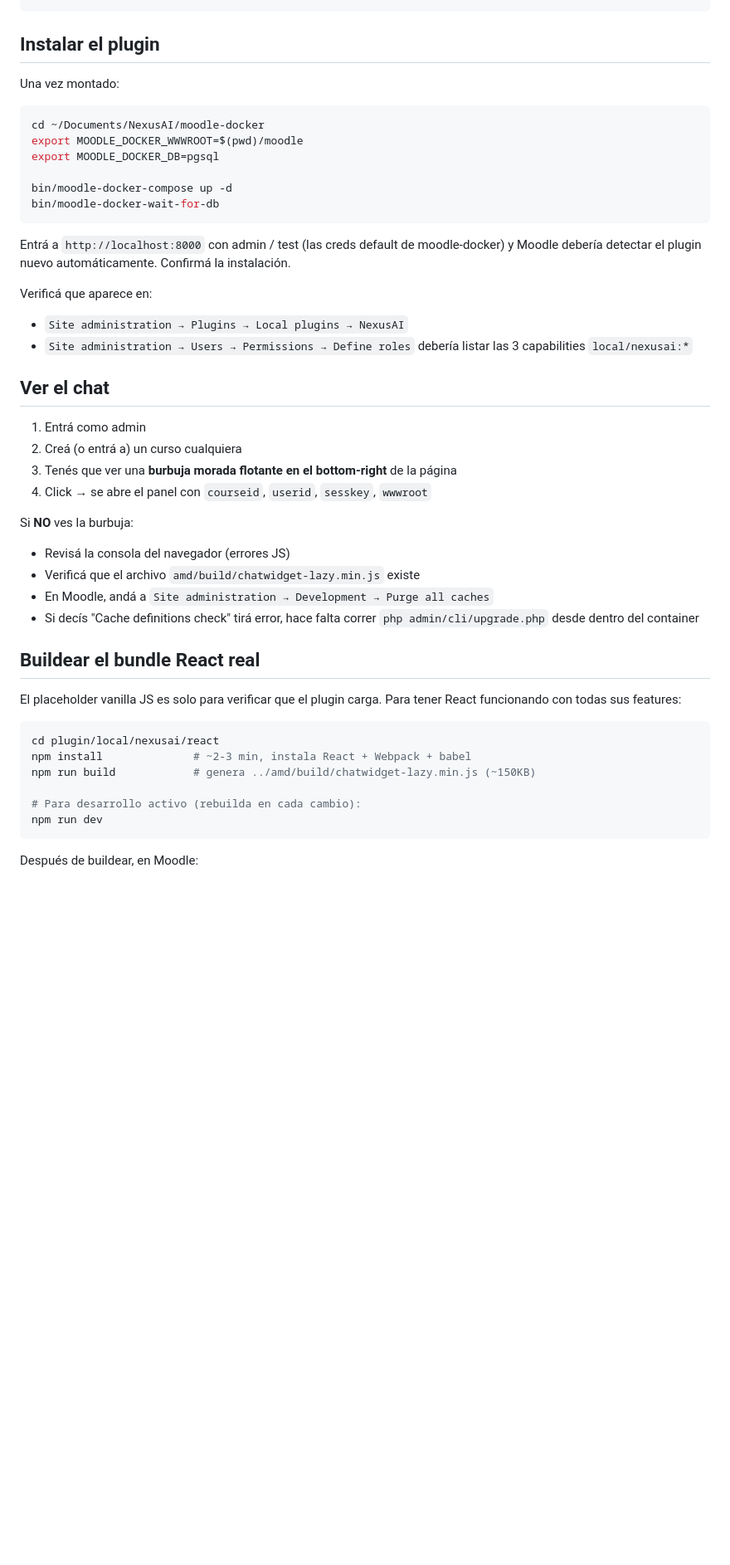
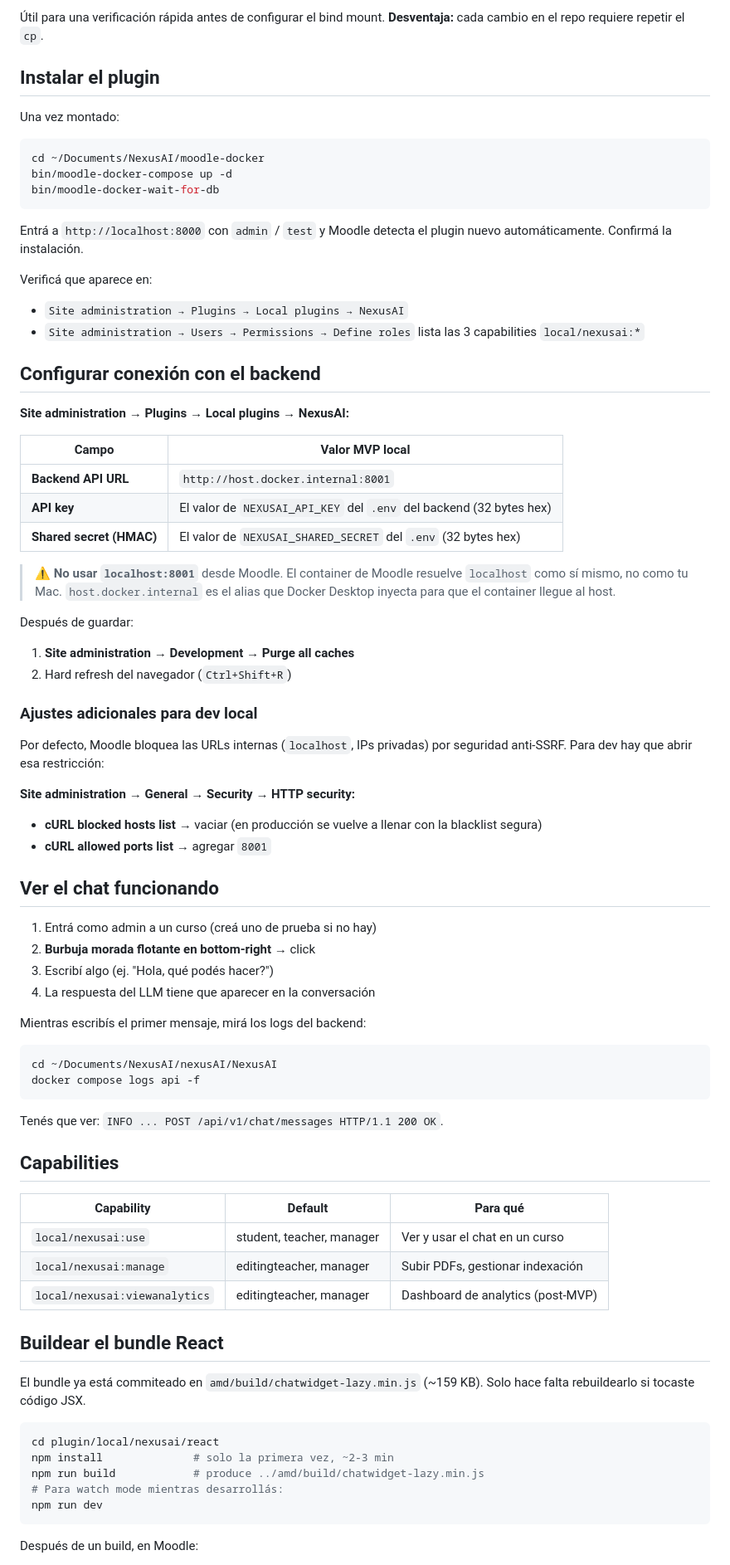
Before and after one commit to nexusai-ucc/moodle-local_nexusai, a Markdown page: README.md, the part around one of its changes. Shown at 83% size. Rendered like a GitHub page; blank space fills up the shorter version.

````diff
--- a/README.md
+++ b/README.md
@@ -72,3 +96,5 @@ services:
+Útil para una verificación rápida antes de configurar el bind mount.
+**Desventaja:** cada cambio en el repo requiere repetir el `cp`.
 
 ## Instalar el plugin
 
@@ -76,48 +102,83 @@ Una vez montado:
 
 ```bash
 cd ~/Documents/NexusAI/moodle-docker
-export MOODLE_DOCKER_WWWROOT=$(pwd)/moodle
-export MOODLE_DOCKER_DB=pgsql
-
 bin/moodle-docker-compose up -d
 bin/moodle-docker-wait-for-db
 ```
 
-Entrá a `http://localhost:8000` con admin / test (las creds default de moodle-docker)
-y Moodle debería detectar el plugin nuevo automáticamente. Confirmá la instalación.
+Entrá a `http://localhost:8000` con `admin` / `test` y Moodle detecta el plugin
+nuevo automáticamente. Confirmá la instalación.
 
 Verificá que aparece en:
 
 - `Site administration → Plugins → Local plugins → NexusAI`
-- `Site administration → Users → Permissions → Define roles` debería listar las 3 capabilities `local/nexusai:*`
+- `Site administration → Users → Permissions → Define roles` lista las 3 capabilities `local/nexusai:*`
 
-## Ver el chat
+## Configurar conexión con el backend
 
-1. Entrá como admin
-2. Creá (o entrá a) un curso cualquiera
-3. Tenés que ver una **burbuja morada flotante en el bottom-right** de la página
-4. Click → se abre el panel con `courseid`, `userid`, `sesskey`, `wwwroot`
+**Site administration → Plugins → Local plugins → NexusAI:**
 
-Si **NO** ves la burbuja:
+| Campo | Valor MVP local |
+|---|---|
+| **Backend API URL** | `http://host.docker.internal:8001` |
+| **API key** | El valor de `NEXUSAI_API_KEY` del `.env` del backend (32 bytes hex) |
+| **Shared secret (HMAC)** | El valor de `NEXUSAI_SHARED_SECRET` del `.env` (32 bytes hex) |
 
-- Revisá la consola del navegador (errores JS)
-- Verificá que el archivo `amd/build/chatwidget-lazy.min.js` existe
-- En Moodle, andá a `Site administration → Development → Purge all caches`
-- Si decís "Cache definitions check" tirá error, hace falta correr `php admin/cli/upgrade.php` desde dentro del container
+> ⚠️ **No usar `localhost:8001`** desde Moodle. El container de Moodle resuelve
+> `localhost` como sí mismo, no como tu Mac. `host.docker.internal` es el alias
+> que Docker Desktop inyecta para que el container llegue al host.
 
-## Buildear el bundle React real
+Después de guardar:
 
-El placeholder vanilla JS es solo para verificar que el plugin carga. Para tener
-React funcionando con todas sus features:
+1. **Site administration → Development → Purge all caches**
+2. Hard refresh del navegador (`Ctrl+Shift+R`)
+
+### Ajustes adicionales para dev local
+
+Por defecto, Moodle bloquea las URLs internas (`localhost`, IPs privadas) por
+seguridad anti-SSRF. Para dev hay que abrir esa restricción:
+
+**Site administration → General → Security → HTTP security:**
+
+- **cURL blocked hosts list** → vaciar (en producción se vuelve a llenar con la blacklist segura)
+- **cURL allowed ports list** → agregar `8001`
+
+## Ver el chat funcionando
+
+1. Entrá como admin a un curso (creá uno de prueba si no hay)
+2. **Burbuja morada flotante en bottom-right** → click
+3. Escribí algo (ej. "Hola, qué podés hacer?")
+4. La respuesta del LLM tiene que aparecer en la conversación
+
+Mientras escribís el primer mensaje, mirá los logs del backend:
+
+```bash
+cd ~/Documents/NexusAI/nexusAI/NexusAI
+docker compose logs api -f
+```
+
+Tenés que ver: `INFO ... POST /api/v1/chat/messages HTTP/1.1 200 OK`.
+
+## Capabilities
+
+| Capability                       | Default                     | Para qué                                     |
+|----------------------------------|-----------------------------|----------------------------------------------|
+| `local/nexusai:use`              | student, teacher, manager   | Ver y usar el chat en un curso               |
+| `local/nexusai:manage`           | editingteacher, manager     | Subir PDFs, gestionar indexación             |
+| `local/nexusai:viewanalytics`    | editingteacher, manager     | Dashboard de analytics (post-MVP)            |
+
+## Buildear el bundle React
+
+El bundle ya está commiteado en `amd/build/chatwidget-lazy.min.js` (~159 KB).
+Solo hace falta rebuildearlo si tocaste código JSX.
 
 ```bash
 cd plugin/local/nexusai/react
-npm install              # ~2-3 min, instala React + Webpack + babel
-npm run build            # genera ../amd/build/chatwidget-lazy.min.js (~150KB)
-
-# Para desarrollo activo (rebuilda en cada cambio):
+npm install              # solo la primera vez, ~2-3 min
+npm run build            # produce ../amd/build/chatwidget-lazy.min.js
+# Para watch mode mientras desarrollás:
 npm run dev
 ```
 
-Después de buildear, en Moodle:
+Después de un build, en Moodle:
 
````
Also changed, not shown: other parts of README.md (+86 -51 lines).
